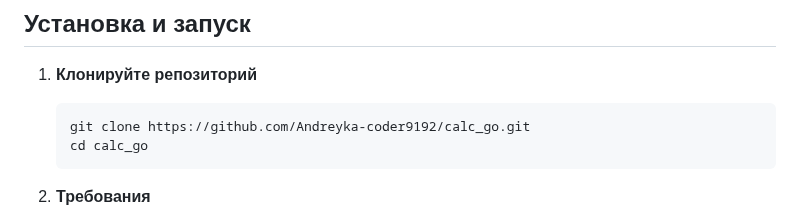
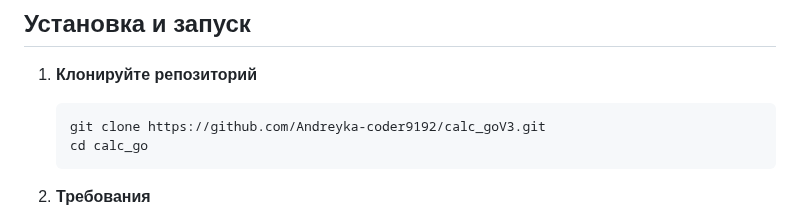
Before and after one commit to Andreyka-coder9192/Calc_goV3, a Markdown page: README.md, the part around the change. Drawn GitHub-style.

````diff
--- a/README.md
+++ b/README.md
@@ -17,7 +17,7 @@ graph TD
 
 1. **Клонируйте репозиторий**
     ```bash
-    git clone https://github.com/Andreyka-coder9192/calc_go.git
+    git clone https://github.com/Andreyka-coder9192/calc_goV3.git
     cd calc_go
     ```
 2. **Требования**
````
